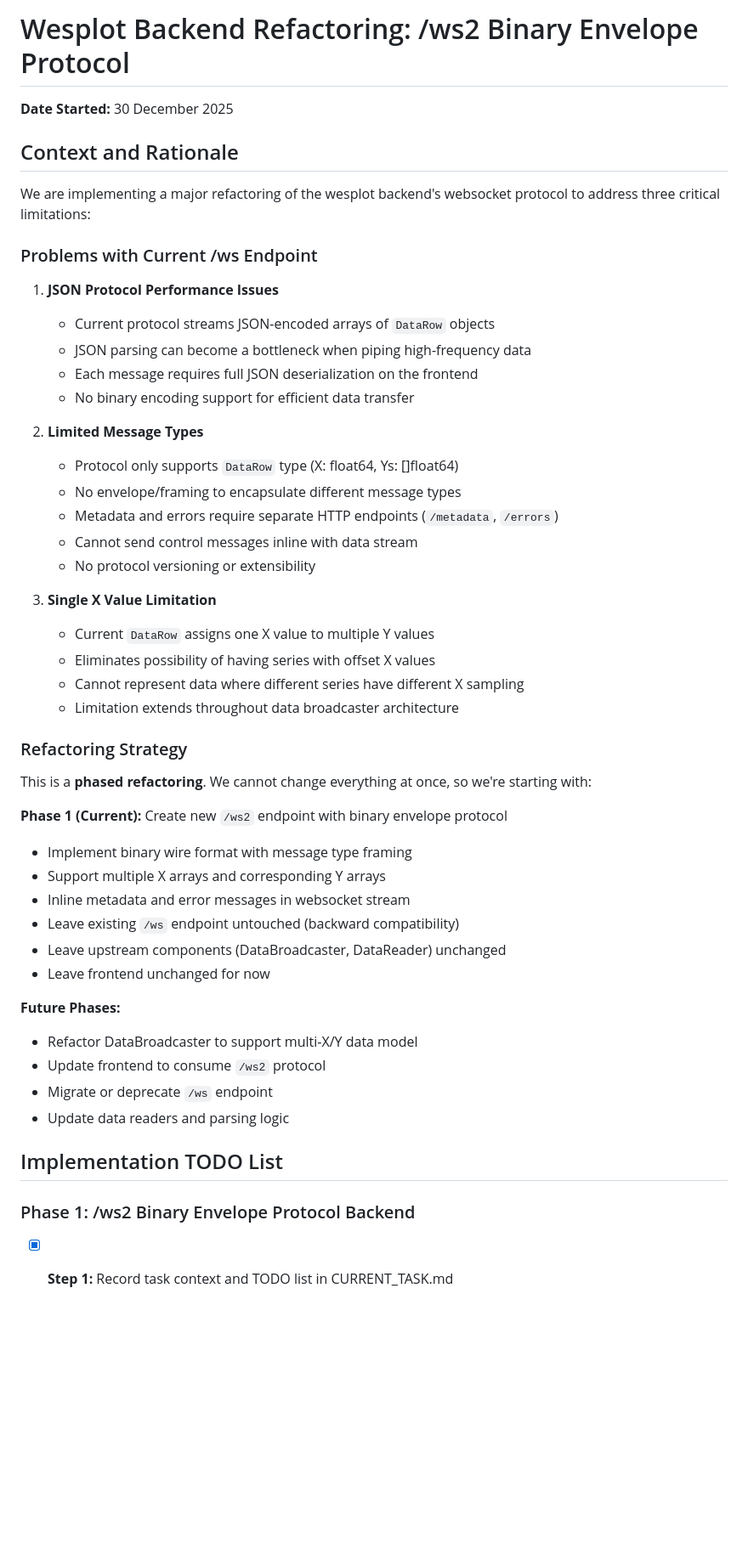
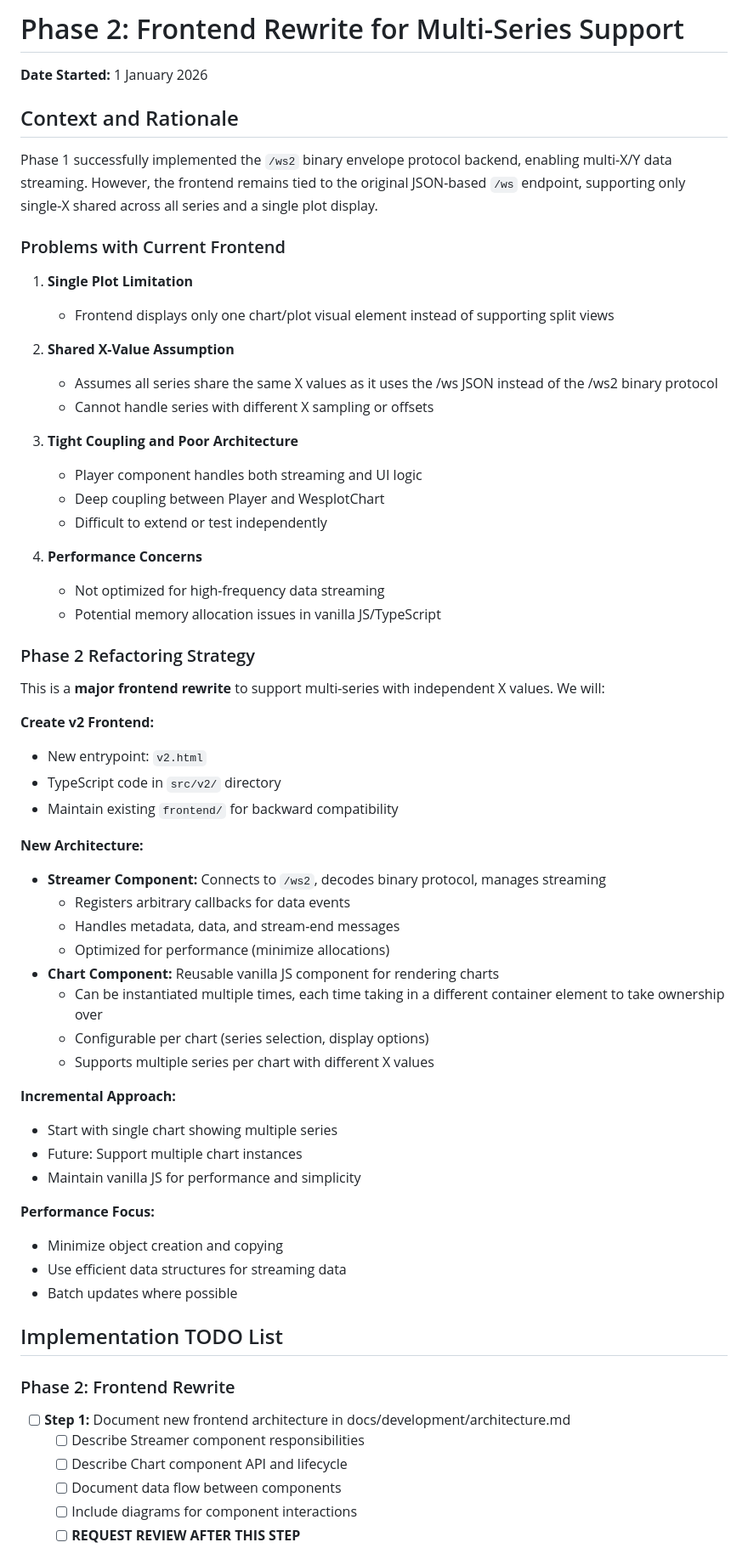
Before and after one commit to cactusdynamics/wesplot, a Markdown page: CURRENT_TASK.md, the part around one of its changes. Shown at 85% size. Rendered like a GitHub page; blank space fills up the shorter version.

```diff
--- a/CURRENT_TASK.md
+++ b/CURRENT_TASK.md
@@ -1,53 +1,66 @@
-# Wesplot Backend Refactoring: /ws2 Binary Envelope Protocol
+# Phase 2: Frontend Rewrite for Multi-Series Support
 
-**Date Started:** 30 December 2025
+**Date Started:** 1 January 2026
 
 ## Context and Rationale
 
-We are implementing a major refactoring of the wesplot backend's websocket protocol to address three critical limitations:
+Phase 1 successfully implemented the `/ws2` binary envelope protocol backend, enabling multi-X/Y data streaming. However, the frontend remains tied to the original JSON-based `/ws` endpoint, supporting only single-X shared across all series and a single plot display.
 
-### Problems with Current /ws Endpoint
+### Problems with Current Frontend
 
-1. **JSON Protocol Performance Issues**
-   - Current protocol streams JSON-encoded arrays of `DataRow` objects
-   - JSON parsing can become a bottleneck when piping high-frequency data
-   - Each message requires full JSON deserialization on the frontend
-   - No binary encoding support for efficient data transfer
+1. **Single Plot Limitation**
+   - Frontend displays only one chart/plot visual element instead of supporting split views
 
-2. **Limited Message Types**
-   - Protocol only supports `DataRow` type (X: float64, Ys: []float64)
-   - No envelope/framing to encapsulate different message types
-   - Metadata and errors require separate HTTP endpoints (`/metadata`, `/errors`)
-   - Cannot send control messages inline with data stream
-   - No protocol versioning or extensibility
+2. **Shared X-Value Assumption**
+   - Assumes all series share the same X values as it uses the /ws JSON instead of the /ws2 binary protocol
+   - Cannot handle series with different X sampling or offsets
 
-3. **Single X Value Limitation**
-   - Current `DataRow` assigns one X value to multiple Y values
-   - Eliminates possibility of having series with offset X values
-   - Cannot represent data where different series have different X sampling
-   - Limitation extends throughout data broadcaster architecture
+3. **Tight Coupling and Poor Architecture**
+   - Player component handles both streaming and UI logic
+   - Deep coupling between Player and WesplotChart
+   - Difficult to extend or test independently
 
-### Refactoring Strategy
+4. **Performance Concerns**
+   - Not optimized for high-frequency data streaming
+   - Potential memory allocation issues in vanilla JS/TypeScript
 
-This is a **phased refactoring**. We cannot change everything at once, so we're starting with:
+### Phase 2 Refactoring Strategy
 
-**Phase 1 (Current):** Create new `/ws2` endpoint with binary envelope protocol
-- Implement binary wire format with message type framing
-- Support multiple X arrays and corresponding Y arrays
-- Inline metadata and error messages in websocket stream
-- Leave existing `/ws` endpoint untouched (backward compatibility)
-- Leave upstream components (DataBroadcaster, DataReader) unchanged
-- Leave frontend unchanged for now
+This is a **major frontend rewrite** to support multi-series with independent X values. We will:
 
-**Future Phases:**
-- Refactor DataBroadcaster to support multi-X/Y data model
-- Update frontend to consume `/ws2` protocol
-- Migrate or deprecate `/ws` endpoint
-- Update data readers and parsing logic
+**Create v2 Frontend:**
+- New entrypoint: `v2.html`
+- TypeScript code in `src/v2/` directory
+- Maintain existing `frontend/` for backward compatibility
+
+**New Architecture:**
+- **Streamer Component:** Connects to `/ws2`, decodes binary protocol, manages streaming
+  - Registers arbitrary callbacks for data events
+  - Handles metadata, data, and stream-end messages
+  - Optimized for performance (minimize allocations)
+- **Chart Component:** Reusable vanilla JS component for rendering charts
+  - Can be instantiated multiple times, each time taking in a different container element to take ownership over
+  - Configurable per chart (series selection, display options)
+  - Supports multiple series per chart with different X values
+
+**Incremental Approach:**
+- Start with single chart showing multiple series
+- Future: Support multiple chart instances
+- Maintain vanilla JS for performance and simplicity
+
+**Performance Focus:**
+- Minimize object creation and copying
+- Use efficient data structures for streaming data
+- Batch updates where possible
 
 ## Implementation TODO List
 
-### Phase 1: /ws2 Binary Envelope Protocol Backend
+### Phase 2: Frontend Rewrite
 
-- [x] **Step 1:** Record task context and TODO list in CURRENT_TASK.md
+- [ ] **Step 1:** Document new frontend architecture in docs/development/architecture.md
+  - [ ] Describe Streamer component responsibilities
+  - [ ] Describe Chart component API and lifecycle
+  - [ ] Document data flow between components
+  - [ ] Include diagrams for component interactions
+  - [ ] **REQUEST REVIEW AFTER THIS STEP**
 
```
Also changed, not shown: other parts of CURRENT_TASK.md (+51 -67 lines).
